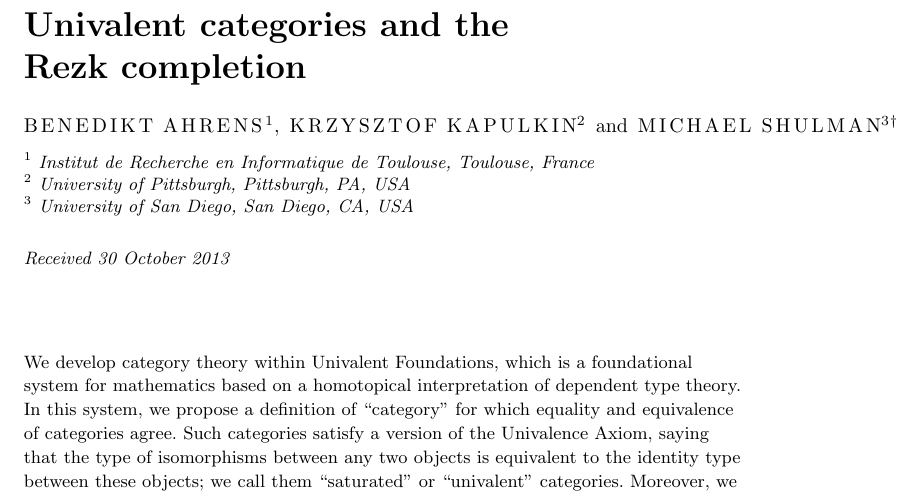
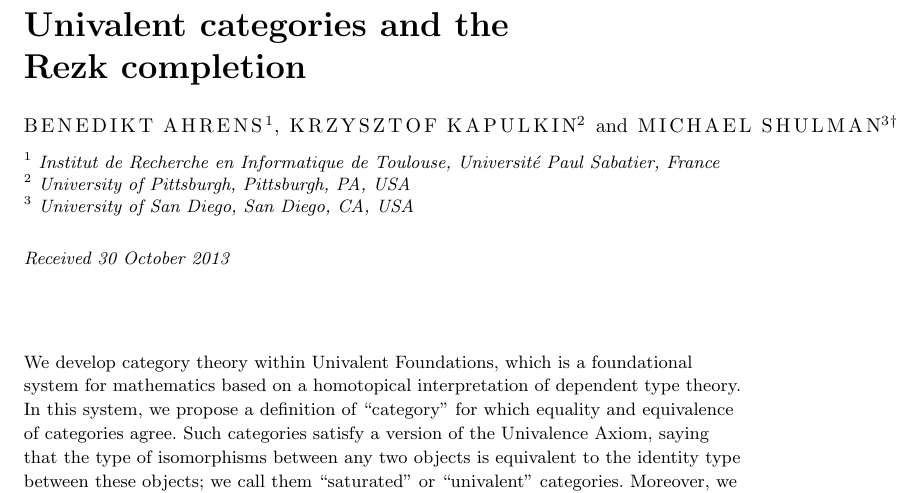
Before and after one commit to mikeshulman/hott-categories, a LaTeX document (hottcats.tex): part of page 1 of 31, cut so that both start at the same text. Compiled offline with pdfLaTeX; a LaTeX package or settings file that is missing is left out.

Commit message:
corrected affiliation ahrens

```diff
--- a/hottcats.tex
+++ b/hottcats.tex
@@ -255,7 +255,7 @@
 \thanks{Ahrens and Shulman were supported by NSF grant DMS-1128155.
 Kapulkin was supported by NSF Grant DMS-1001191 (P.I. Steve Awodey).
 Any opinions, findings, and conclusions or recommendations expressed in this material are those of the authors and do not necessarily reflect the views of the National Science Foundation.}\\
-$^1$ Institut de Recherche en Informatique de Toulouse, Toulouse, France
+$^1$ Institut de Recherche en Informatique de Toulouse, Universit\'e Paul Sabatier, France
 \addressbreak $^2$ University of Pittsburgh, Pittsburgh, PA, USA
 \addressbreak $^3$ University of San Diego, San Diego, CA, USA}
 
```
